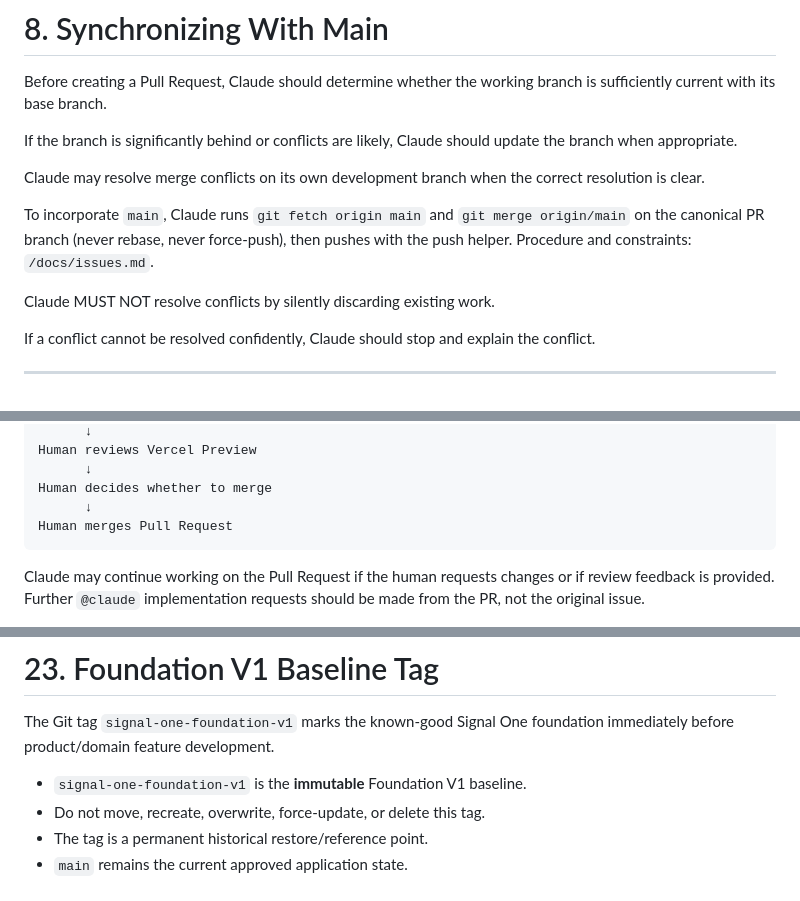
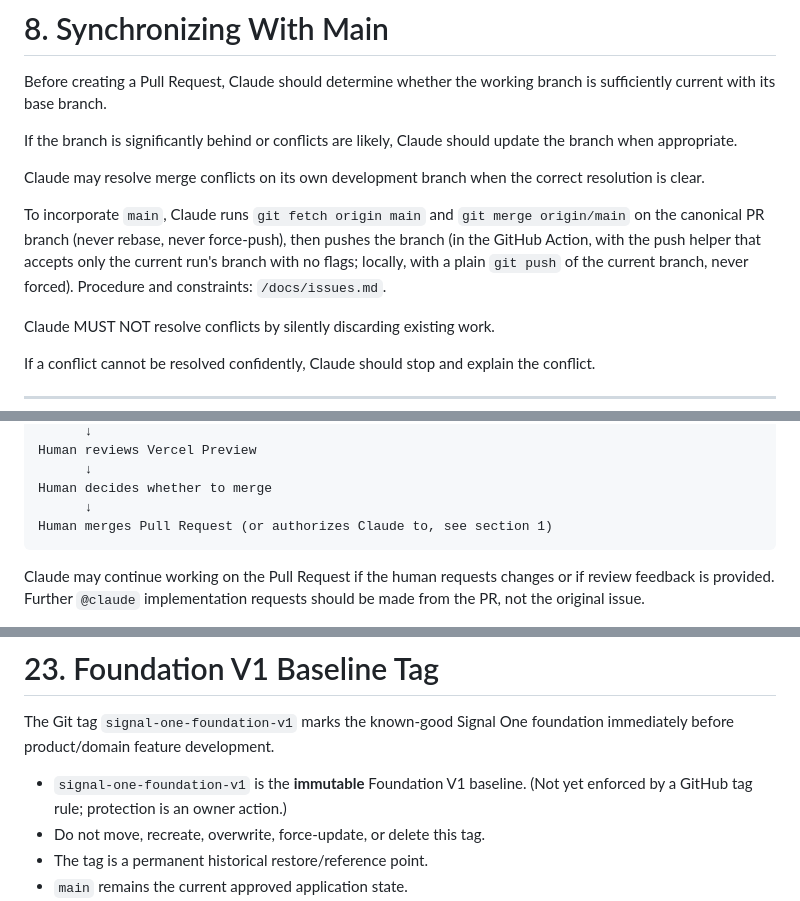
Before and after one commit to richroberts222/signalonesound, a Markdown page: docs/git-workflow.md, 3 parts joined by grey strips. Drawn GitHub-style.

````diff
--- a/docs/git-workflow.md
+++ b/docs/git-workflow.md
@@ -152,7 +148,7 @@ If the branch is significantly behind or conflicts are likely, Claude should upd
 
 Claude may resolve merge conflicts on its own development branch when the correct resolution is clear.
 
-To incorporate `main`, Claude runs `git fetch origin main` and `git merge origin/main` on the canonical PR branch (never rebase, never force-push), then pushes with the push helper. Procedure and constraints: `/docs/issues.md`.
+To incorporate `main`, Claude runs `git fetch origin main` and `git merge origin/main` on the canonical PR branch (never rebase, never force-push), then pushes the branch (in the GitHub Action, with the push helper that accepts only the current run's branch with no flags; locally, with a plain `git push` of the current branch, never forced). Procedure and constraints: `/docs/issues.md`.
 
 Claude MUST NOT resolve conflicts by silently discarding existing work.
 
@@ -233,7 +229,7 @@ Human reviews Vercel Preview
       ↓
 Human decides whether to merge
       ↓
-Human merges Pull Request
+Human merges Pull Request (or authorizes Claude to, see section 1)
 ```
 
 Claude may continue working on the Pull Request if the human requests changes or if review feedback is provided. Further `@claude` implementation requests should be made from the PR, not the original issue.
@@ -436,7 +432,7 @@ The final state should have:
 
 The Git tag `signal-one-foundation-v1` marks the known-good Signal One foundation immediately before product/domain feature development.
 
-* `signal-one-foundation-v1` is the **immutable** Foundation V1 baseline.
+* `signal-one-foundation-v1` is the **immutable** Foundation V1 baseline. (Not yet enforced by a GitHub tag rule; protection is an owner action.)
 * Do not move, recreate, overwrite, force-update, or delete this tag.
 * The tag is a permanent historical restore/reference point.
 * `main` remains the current approved application state.
````
Also changed, not shown: other parts of docs/git-workflow.md (+9 -13 lines), 2 other files.
